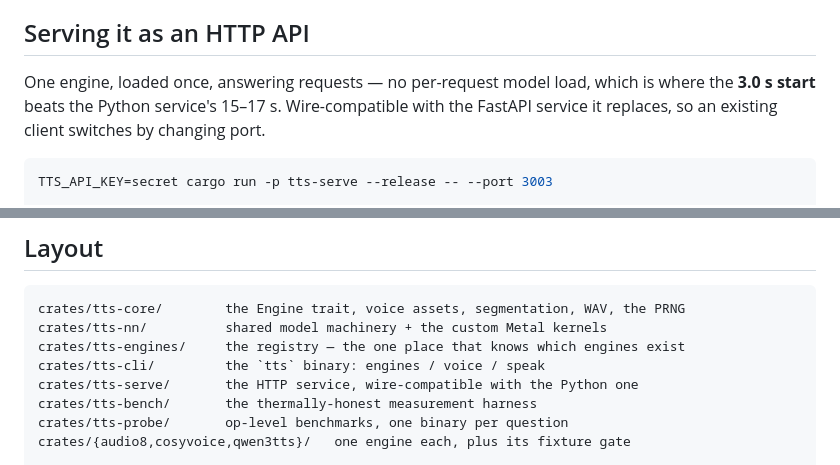
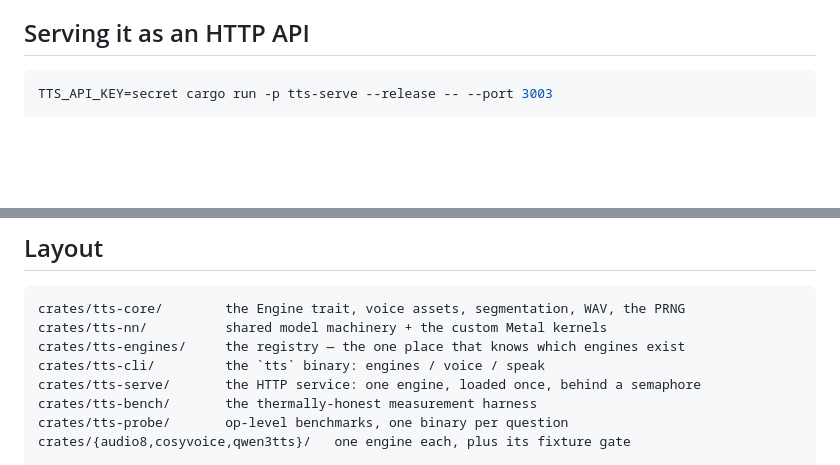
Before and after one commit to drmhse/tts-rs, a Markdown page: README.md, 2 parts joined by grey strips. Rendered like a GitHub page; blank space fills up the shorter version.

Commit message:
Stop the HTTP section referring to a service the README never introduces
"Beats the Python service's 15-17 s" and "wire-compatible with the FastAPI
service it replaces" made sense when the section still carried the side-by-side
comparison. With that gone the sentence points at something a reader has never
heard of, and being a drop-in replacement is only interesting to the handful of
people already running the thing being replaced.

The crates listing had the same dangling reference and now describes tts-serve by
what it is. The 3.0 s figure survives in the capability table, where it stands on
its own rather than as half of a comparison.

The section opens on the curl now, which is the shape the library section already
had: here is the command, here is what comes back.

````diff
--- a/README.md
+++ b/README.md
@@ -94,10 +94,6 @@ it can do. Against a service that does use MPS it is ahead by about 5%.
 
 ## Serving it as an HTTP API
 
-One engine, loaded once, answering requests — no per-request model load, which is where the
-**3.0 s start** beats the Python service's 15–17 s. Wire-compatible with the FastAPI service it
-replaces, so an existing client switches by changing port.
-
 ```sh
 TTS_API_KEY=secret cargo run -p tts-serve --release -- --port 3003
 
@@ -170,7 +166,7 @@ crates/tts-core/        the Engine trait, voice assets, segmentation, WAV, the P
 crates/tts-nn/          shared model machinery + the custom Metal kernels
 crates/tts-engines/     the registry — the one place that knows which engines exist
 crates/tts-cli/         the `tts` binary: engines / voice / speak
-crates/tts-serve/       the HTTP service, wire-compatible with the Python one
+crates/tts-serve/       the HTTP service: one engine, loaded once, behind a semaphore
 crates/tts-bench/       the thermally-honest measurement harness
 crates/tts-probe/       op-level benchmarks, one binary per question
 crates/{audio8,cosyvoice,qwen3tts}/   one engine each, plus its fixture gate
````
